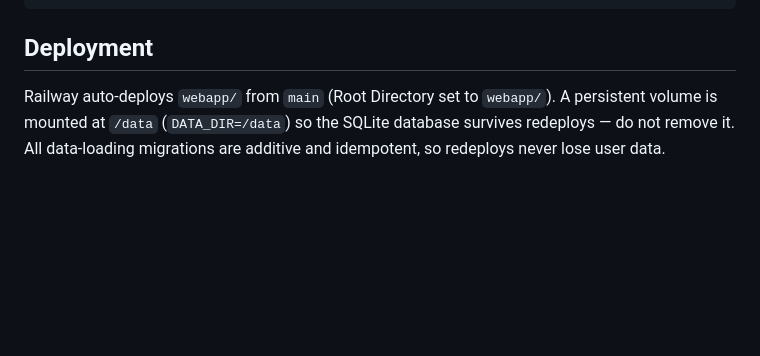
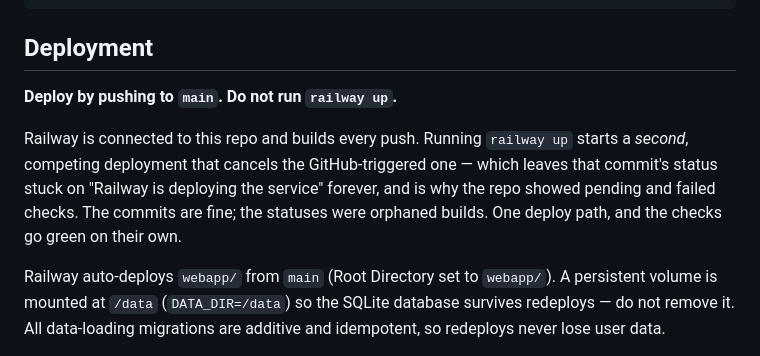
Before and after one commit to GoldstarOrbital/faithfit-platform, a Markdown page: README.md, the part around the change. GitHub-like rendering; blank space fills up the shorter version.

Commit message:
Deploy by pushing, not by railway up
Railway builds every push to main. Running railway up starts a competing
deployment that cancels the GitHub-triggered one, which leaves that commit
stuck on "Railway is deploying the service" indefinitely. That is the whole
explanation for the pending and failed checks on the repo: orphaned builds,
not broken code.

One deploy path from here.

Co-Authored-By: Claude Opus 5 <noreply@anthropic.com>

```diff
--- a/README.md
+++ b/README.md
@@ -213,6 +213,15 @@ node scripts/verify-bible.js            # word-for-word check against the source
 
 ## Deployment
 
+**Deploy by pushing to `main`. Do not run `railway up`.**
+
+Railway is connected to this repo and builds every push. Running `railway up`
+starts a *second*, competing deployment that cancels the GitHub-triggered one —
+which leaves that commit's status stuck on "Railway is deploying the service"
+forever, and is why the repo showed pending and failed checks. The commits are
+fine; the statuses were orphaned builds. One deploy path, and the checks go
+green on their own.
+
 Railway auto-deploys `webapp/` from `main` (Root Directory set to `webapp/`). A
 persistent volume is mounted at `/data` (`DATA_DIR=/data`) so the SQLite database
 survives redeploys — do not remove it. All data-loading migrations are additive and
```
